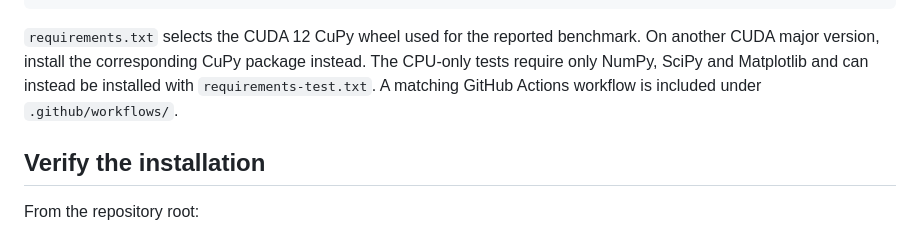
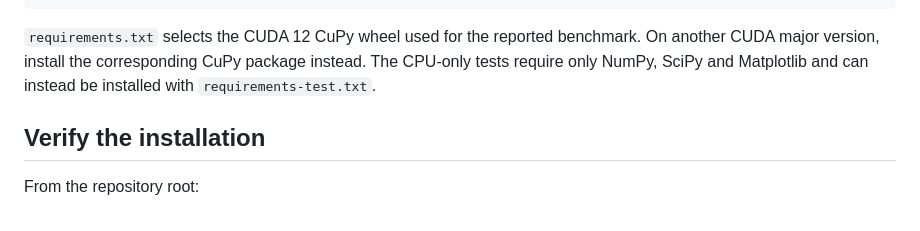
Before and after one commit to hacheleroy/angle_domain_NSI, a Markdown page: README.md, the part around the change. GitHub-like rendering.

Commit message:
Refactor README for clarity on installation
Removed redundant line about installing CPU-only tests.

```diff
--- a/README.md
+++ b/README.md
@@ -45,8 +45,7 @@ python -m pip install -r requirements.txt
 `requirements.txt` selects the CUDA 12 CuPy wheel used for the reported
 benchmark. On another CUDA major version, install the corresponding CuPy
 package instead. The CPU-only tests require only NumPy, SciPy and Matplotlib
-and can instead be installed with `requirements-test.txt`. A matching GitHub
-Actions workflow is included under `.github/workflows/`.
+and can instead be installed with `requirements-test.txt`.
 
 ## Verify the installation
 
```
